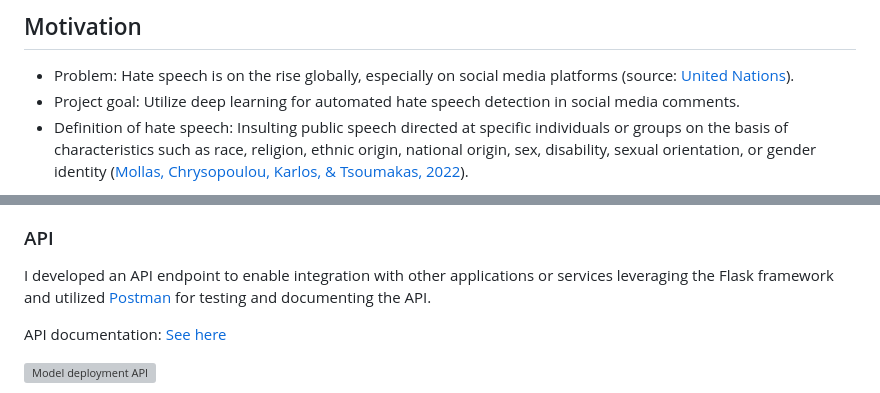
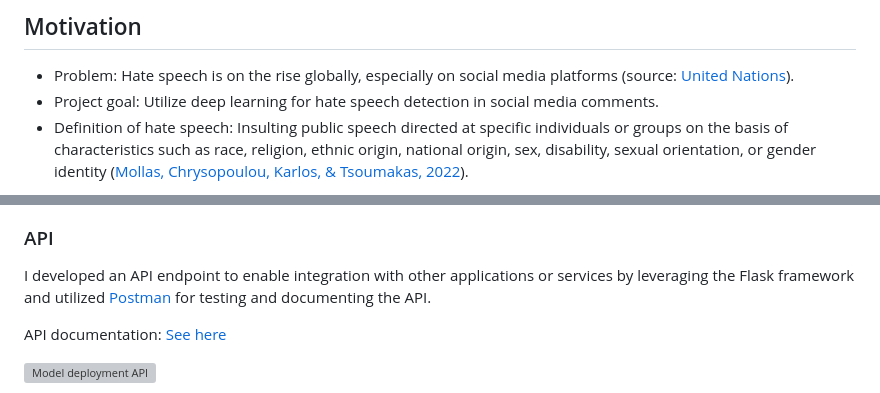
Before and after one commit to JensBender/hate-speech-detection, a Markdown page: README.md, 2 parts joined by grey strips. Rendered like a GitHub page; grey boxes are pictures that could not be loaded.

Commit message:
in README.md, make minor wording changes in the description

```diff
--- a/README.md
+++ b/README.md
@@ -100,7 +100,7 @@
 <!-- Motivation -->
 ## Motivation
 + Problem: Hate speech is on the rise globally, especially on social media platforms (source: [United Nations](https://www.un.org/en/hate-speech/understanding-hate-speech/what-is-hate-speech)).
-+ Project goal: Utilize deep learning for automated hate speech detection in social media comments.
++ Project goal: Utilize deep learning for hate speech detection in social media comments.
 + Definition of hate speech: Insulting public speech directed at speciﬁc individuals or groups on the basis of characteristics such as race, religion, ethnic origin, national origin, sex, disability, sexual orientation, or gender identity ([Mollas, Chrysopoulou, Karlos, & Tsoumakas, 2022](https://link.springer.com/article/10.1007/s40747-021-00608-2)).
 
 <p align="right">(<a href="#readme-top">back to top</a>)</p>
@@ -205,7 +205,7 @@ Utilizing the Flask framework, HTML, and CSS, I created a web application with a
 <img src="./images/model_deployment_01.PNG" alt="Deployment example 1" style="width: 300px;"> <img src="./images/model_deployment_02.PNG" alt="Deployment example 2" style="width: 300px;">
 
 ### API
-I developed an API endpoint to enable integration with other applications or services leveraging the Flask framework and utilized <a href="https://www.postman.com/">Postman</a> for testing and documenting the API.
+I developed an API endpoint to enable integration with other applications or services by leveraging the Flask framework and utilized <a href="https://www.postman.com/">Postman</a> for testing and documenting the API.
 
 API documentation: [See here](https://documenter.getpostman.com/view/28394113/2s946eBERv)
 
```
